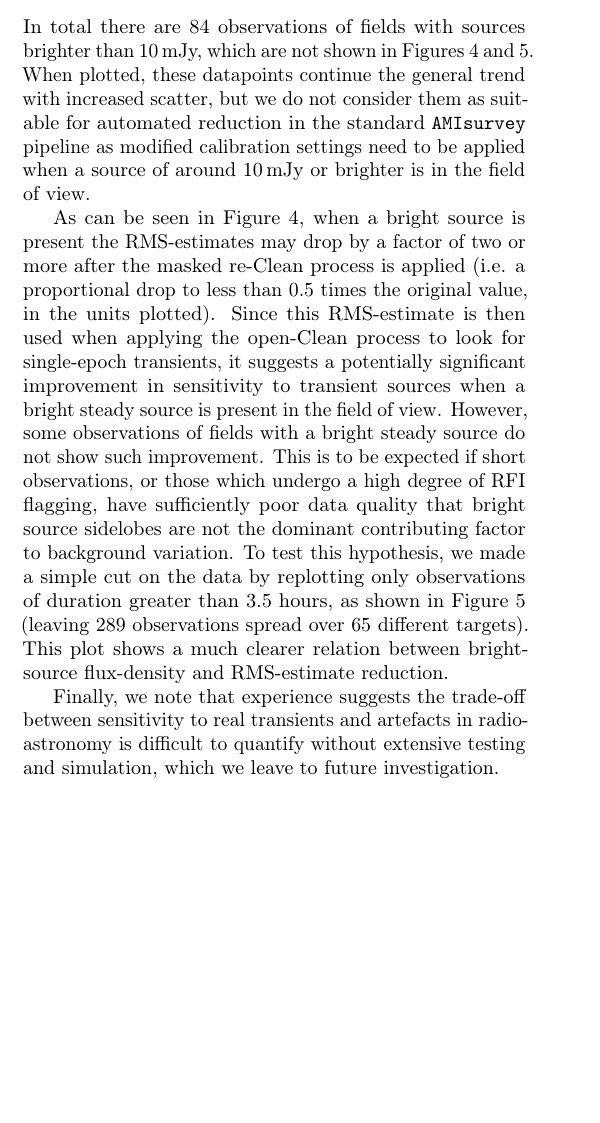
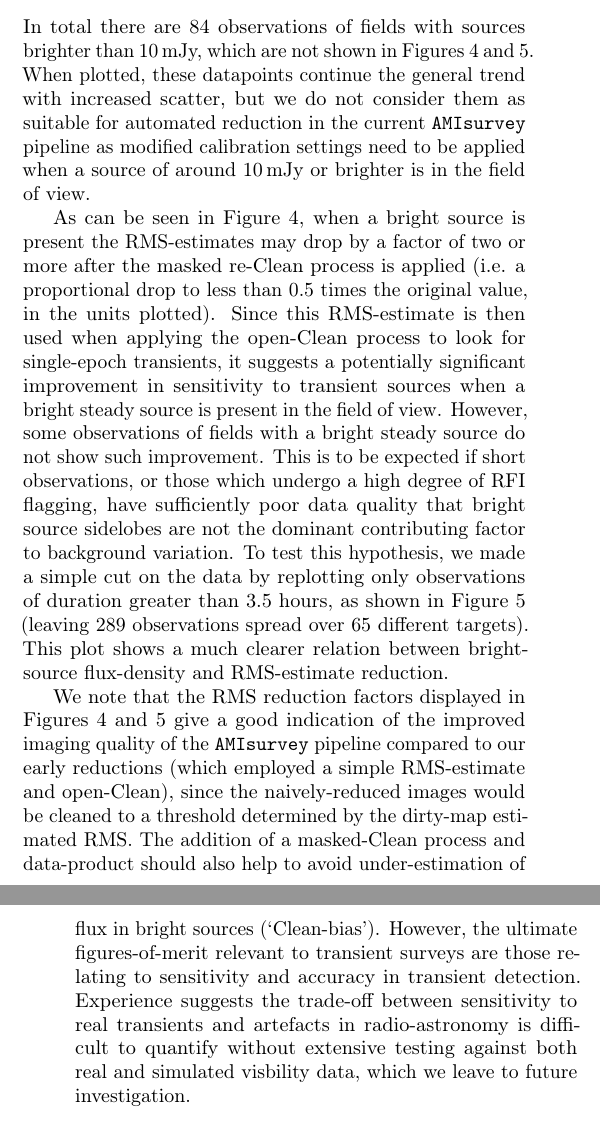
Before and after one commit to timstaley/automated-radio-imaging-paper, a LaTeX paper (manuscript/automated_radio_reduction.tex): part of one column of page 9 of 16 before the commit and two parts of the columns of pages 9 and 10 of 16 after it, the two joined at a grey line, cut so that both start at the same text, the shorter picture padded with empty space. Compiled offline with pdfLaTeX.

Commit message:
Make explicit link between naive reduction / figures 4+5.
Make it clear that unfortunately, this isn't really the FoM we're
interested in.

```diff
--- a/manuscript/automated_radio_reduction.tex
+++ b/manuscript/automated_radio_reduction.tex
@@ -379,13 +379,16 @@ The resulting plots show a smooth progression in the maximum RMS-decrease with i
    \item The observations of field SWIFT\_554620 contain a single epoch with a particularly bright source (GRB140327A in afterglow), and so this observation falls lower on the  plot than the rest of the grouping.
 \end{itemize}
 In total there are 84 observations of fields with sources brighter than 10\,mJy, which are not shown in Figures~\ref{fig:rms}~and~\ref{fig:rms_long_duration}.
-When plotted, these datapoints continue the general trend with increased scatter, but we do not consider them as suitable for automated reduction in the standard \texttt{AMIsurvey} pipeline as modified calibration settings need to be applied when a source of around 10\,mJy or brighter is in the field of view.
+When plotted, these datapoints continue the general trend with increased scatter, but we do not consider them as suitable for automated reduction in the current \texttt{AMIsurvey} pipeline as modified calibration settings need to be applied when a source of around 10\,mJy or brighter is in the field of view.
 
 As can be seen in Figure~\ref{fig:rms}, when a bright source is present the RMS-estimates may drop by a factor of two or more after the masked re-Clean process is applied (i.e. a proportional drop to less than 0.5 times the original value, in the units plotted).
 Since this RMS-estimate is then used when applying the open-Clean process to look for single-epoch transients, it suggests a potentially significant improvement in sensitivity to transient sources when a bright steady source is present in the field of view. However, some observations of fields with a bright steady source do not show such improvement. This is to be expected if short observations, or those which undergo a high degree of RFI flagging, have sufficiently poor data quality that bright source sidelobes are not the dominant contributing factor to background variation. To test this hypothesis, we made a simple cut on the data by replotting only observations of duration greater than 3.5 hours, as shown in Figure~\ref{fig:rms_long_duration} (leaving 289 observations spread over 65 different targets). This plot shows a much clearer relation between bright-source flux-density and RMS-estimate reduction.
 
 
-Finally, we note that experience suggests the trade-off between sensitivity to real transients and artefacts in radio-astronomy is difficult to quantify without extensive testing and simulation, which we leave to future investigation.
+We note that the RMS reduction factors displayed in Figures~\ref{fig:rms}~and~\ref{fig:rms_long_duration} give a good indication of the improved imaging quality of the \texttt{AMIsurvey} pipeline compared to our early reductions (which employed a simple RMS-estimate and open-Clean), since the naively-reduced images would be cleaned to a threshold determined by the dirty-map estimated RMS.
+The addition of a masked-Clean process and data-product should also help to avoid under-estimation of flux in bright sources (`Clean-bias').
+However, the ultimate figures-of-merit relevant to transient surveys are those relating to sensitivity and accuracy in transient detection.
+Experience suggests the trade-off between sensitivity to real transients and artefacts in radio-astronomy is difficult to quantify without extensive testing against both real and simulated visbility data, which we leave to future investigation.
 
 \begin{figure*}[p]
 \begin{center}
```
Also changed, not shown: manuscript/automated_radio_reduction.tex (2 more changed lines).
